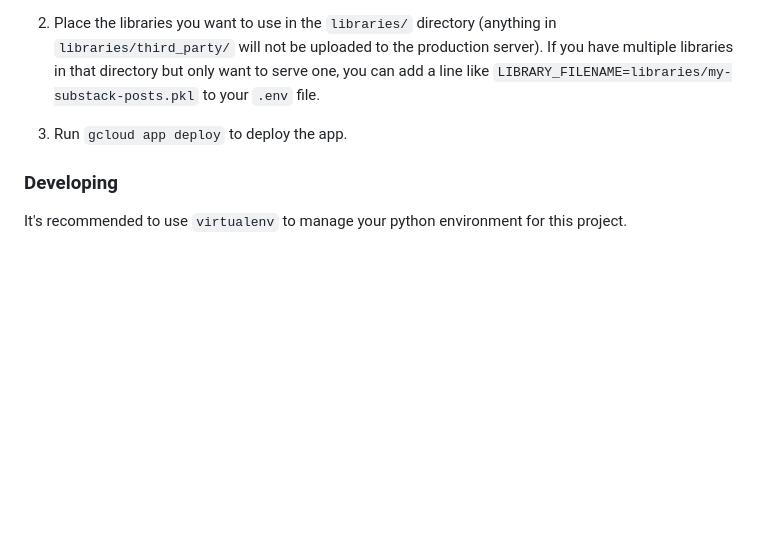
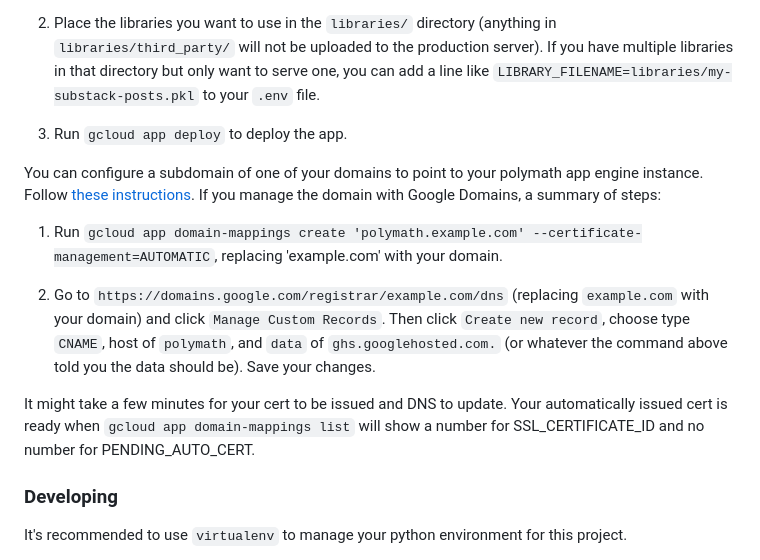
Before and after one commit to dglazkov/polymath, a Markdown page: README.md, the part around the change. GitHub-like rendering; blank space fills up the shorter version.

Commit message:
Add instructions for README on how to set up a custom domain.

```diff
--- a/README.md
+++ b/README.md
@@ -127,6 +127,14 @@ This project can be used to stand up your own polymath endpoint on Google App En
 
 3) Run `gcloud app deploy` to deploy the app.
 
+You can configure a subdomain of one of your domains to point to your polymath app engine instance. Follow [these instructions](https://cloud.google.com/appengine/docs/standard/mapping-custom-domains). If you manage the domain with Google Domains, a summary of steps:
+
+1) Run `gcloud app domain-mappings create 'polymath.example.com' --certificate-management=AUTOMATIC`, replacing 'example.com' with your domain.
+
+2) Go to `https://domains.google.com/registrar/example.com/dns` (replacing `example.com` with your domain) and click `Manage Custom Records`. Then click `Create new record`, choose type `CNAME`, host of `polymath`, and `data` of `ghs.googlehosted.com.` (or whatever the command above told you the data should be). Save your changes.
+
+It might take a few minutes for your cert to be issued and DNS to update. Your automatically issued cert is ready when `gcloud app domain-mappings list` will show a number for SSL_CERTIFICATE_ID and no number for PENDING_AUTO_CERT.
+
 
 ### Developing
 
```
